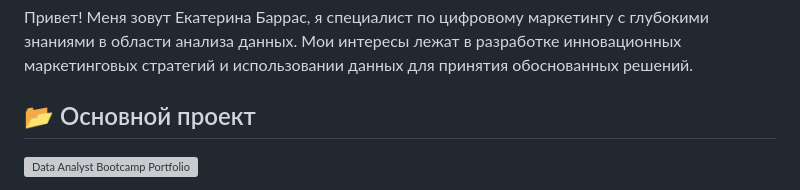
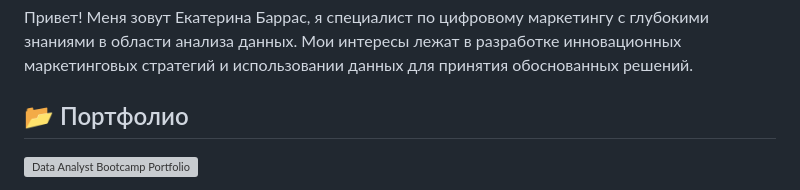
Before and after one commit to barrasekaterina/barrasekaterina, a Markdown page: README.md, the part around the change. GitHub-like rendering; grey boxes are pictures that could not be loaded.

```diff
--- a/README.md
+++ b/README.md
@@ -16,7 +16,7 @@
 
 Привет! Меня зовут Екатерина Баррас, я специалист по цифровому маркетингу с глубокими знаниями в области анализа данных. Мои интересы лежат в разработке инновационных маркетинговых стратегий и использовании данных для принятия обоснованных решений.
 
-## 📂 Основной проект
+## 📂 Портфолио
 
 [![Data Analyst Bootcamp Portfolio](https://github-readme-stats.vercel.app/api/pin/?username=barrasekaterina&repo=Data-Analyst-Bootcamp-Portfolio)](https://github.com/barrasekaterina/Data-Analyst-Bootcamp-Portfolio)
 
```
